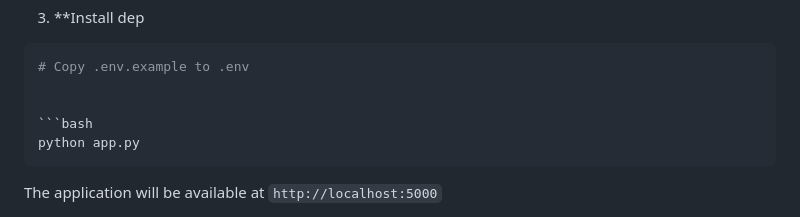
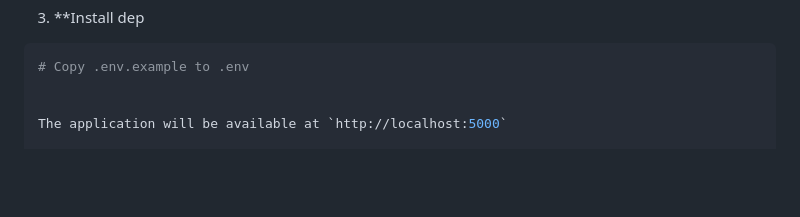
Before and after one commit to Ankit2006Raj/Home_Decorator, a Markdown page: README.md, the part around the change. Drawn GitHub-style; blank space fills up the shorter version.

````diff
--- a/README.md
+++ b/README.md
@@ -12,10 +12,6 @@ A modern, feature-rich web application for creating stunning 2D floor plans and
 ```bash
 # Copy .env.example to .env
 
-
-```bash
-python app.py
-```
 
 The application will be available at `http://localhost:5000`
 
````
